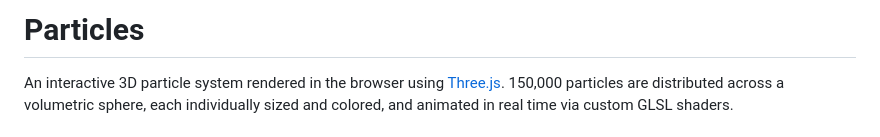
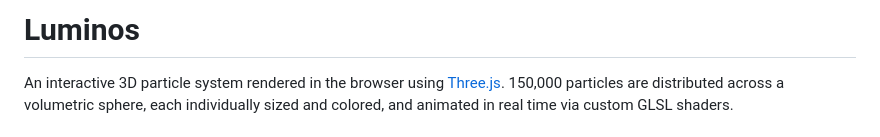
Before and after one commit to cbutcherunc/particles, a Markdown page: README.md, the part around the change. Rendered like a GitHub page.

```diff
--- a/README.md
+++ b/README.md
@@ -1,4 +1,4 @@
-# Particles
+# Luminos
 
 An interactive 3D particle system rendered in the browser using [Three.js](https://threejs.org/). 150,000 particles are distributed across a volumetric sphere, each individually sized and colored, and animated in real time via custom GLSL shaders.
 
```
